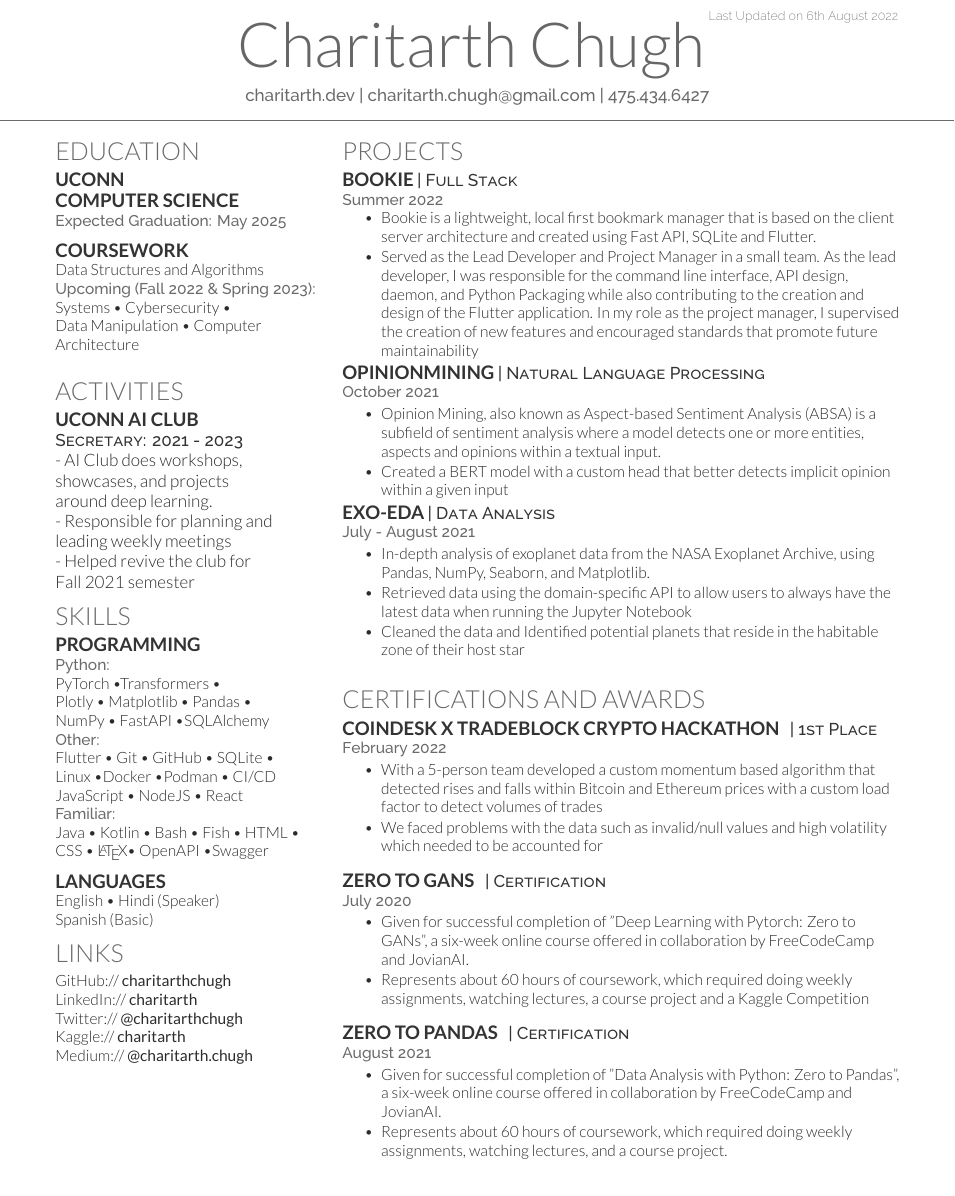
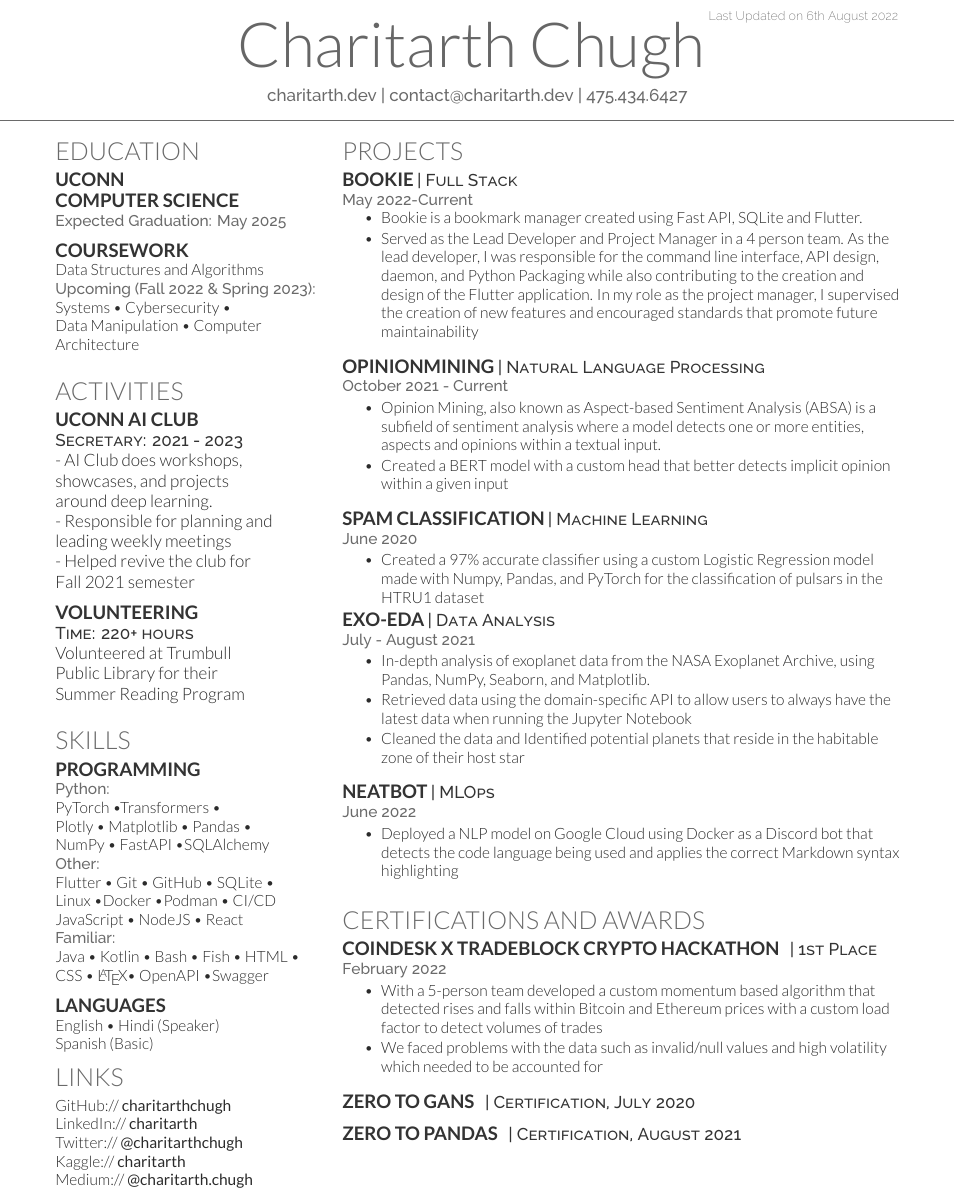
Before and after one commit to charitarthchugh/resume, a LaTeX CV (resume.tex): part of the page, cut so that both start at the same text. Compiled offline with XeLaTeX.

Commit message:
update resume

```diff
--- a/resume.tex
+++ b/resume.tex
@@ -67,8 +67,8 @@
 %     TITLE NAME
 %
 %%%%%%%%%%%%%%%%%%%%%%%%%%%%%%%%%%%%%%
-\namesection{Charitarth Chugh}{}{ \urlstyle{same}\href{http://charitarth.dev}{charitarth.dev} |
-    \href{mailto:charitarth.chugh@gmail.com}{charitarth.chugh@gmail.com} | 475.434.6427}
+\namesection{Charitarth Chugh}{}{ \urlstyle{same}\href{https://charitarth.dev}{charitarth.dev} |
+    \href{mailto:contact@charitarth.dev}{contact@charitarth.dev} | 475.434.6427}
 
 %%%%%%%%%%%%%%%%%%%%%%%%%%%%%%%%%%%%%%
 %
@@ -107,7 +107,7 @@
     - AI Club does workshops,\\showcases, and projects \\around deep learning.\\
     - Responsible for planning and\\ leading weekly meetings\\
     - Helped revive the club for \\ Fall 2021 semester
-    % \vspace{\topsep}
+    \vspace{\topsep}
 
 
     % \subsection{Hack Club}\label{subsec:hack-club}
@@ -120,12 +120,12 @@
     % and computer hardware.\\ Led and organized weekly meetings.
     % \vspace{\topsep}
 
-    % \subsection{Volunteering}\label{subsec:volunteering}
-    % \descript{Time: 220+ hours}
-    % Volunteered at Trumbull \\
-    % Public Library for their\\
-    % Summer Reading Program
-    % \sectionsep{}
+    \subsection{Volunteering}\label{subsec:volunteering}
+    \descript{Time: 220+ hours}
+    Volunteered at Trumbull \\
+    Public Library for their\\
+    Summer Reading Program
+    \sectionsep{}
 
     %%%%%%%%%%%%%%%%%%%%%%%%%%%%%%%%%%%%%%
     %     SKILLS
@@ -179,24 +179,46 @@
 
     \runsubsection{Bookie}\label{subsec: Bookie}
     \descript{| Full Stack}
-    \location{Summer 2022}
+    \location{May 2022-Current}
     \vspace{\topsep}
     \begin{tightemize}
-        \item Bookie is a lightweight, local first bookmark manager that is based on the client server architecture and created using Fast API, SQLite and Flutter.
-        \item Served as the Lead Developer and Project Manager in a small team. As the lead developer, I was responsible for the command line interface, API design, daemon, and Python Packaging
+        \item Bookie is a bookmark manager created using Fast API, SQLite and Flutter.
+        \item Served as the Lead Developer and Project Manager in a 4 person team. As the lead developer, I was responsible for the command line interface, API design, daemon, and Python Packaging
         while also contributing to the creation and design of the Flutter application. In my role as the project manager, I supervised the creation of new features and encouraged standards that promote future
         maintainability
+    \end{tightemize}
+    \vspace{\topsep}
 
-    \end{tightemize}
+    % \runsubsection{OpinionMining}\label{subsec:opinionmining}
+    % \descript{| Natural Language Processing}
+    % \location{October 2021}
+    %\vspace{\topsep}
+    % \begin{tightemize}
+    %     % \item Opinion Mining, also known as Aspect-based Sentiment Analysis (ABSA) is a subfield of sentiment analysis
+    %     % where a model detects one or more entities, aspects and opinions within a textual input.
+    %     % \item Created a BERT model with a custom head that better detects implicit opinion within a given input
+
+    % \end{tightemize}
+
+
     \runsubsection{OpinionMining}\label{subsec:opinionmining}
     \descript{| Natural Language Processing}
-    \location{October 2021}
+    \location{October 2021 - Current}
     %\vspace{\topsep}
     \begin{tightemize}
         \item Opinion Mining, also known as Aspect-based Sentiment Analysis (ABSA) is a subfield of sentiment analysis
         where a model detects one or more entities, aspects and opinions within a textual input.
         \item Created a BERT model with a custom head that better detects implicit opinion within a given input
+    \end{tightemize}
+    \vspace{\topsep}
 
+    \runsubsection{Spam Classification}\label{subsec:pulsar-identification}
+    \descript{| Machine Learning}
+    \location{June 2020}
+    %\vspace{\topsep} % Hacky fix for awkward extra vertical space
+    \begin{tightemize}
+        \item Created a 97\% accurate classifier using a custom Logistic Regression model made with Numpy, Pandas, and PyTorch for the classification of pulsars in the HTRU1 dataset
+        %\item Used Numpy, Pandas, and PyTorch to create a custom Logistic Regression model.
     \end{tightemize}
 
     \runsubsection{Exo-EDA}\label{subsec:exo-eda}
@@ -218,7 +241,16 @@
     %     \item Created a 97\% accurate classifier using a custom Logistic Regression model made with Numpy, Pandas, and PyTorch for the classification of pulsars in the HTRU1 dataset
     %     %\item Used Numpy, Pandas, and PyTorch to create a custom Logistic Regression model.
     % \end{tightemize}
-    %\sectionsep
+    % \sectionsep
+    \runsubsection{NeatBot}\label{subsec:pulsar-identification}
+    \descript{| MLOps}
+    \location{June 2022}
+    \begin{tightemize}
+        \item Deployed a NLP model on Google Cloud using Docker as a Discord bot that detects the code language being used and applies the correct Markdown syntax highlighting
+        %\item Used Numpy, Pandas, and PyTorch to create a custom Logistic Regression model.
+    \end{tightemize}
+
+
     %\sectionsep
 
 
@@ -259,24 +291,24 @@
     \end{tightemize}
     \sectionsep{}
     \runsubsection{Zero To GANs}
-    \descript{|  Certification}
-    \location{ July 2020}
-    \begin{tightemize}
-        \item Given for successful completion of "Deep Learning with Pytorch: Zero to GANs",
-        a six-week online course offered in collaboration by FreeCodeCamp and JovianAI.
-        \item Represents about 60 hours of coursework, which required doing weekly assignments, watching
-        lectures, a course project and a Kaggle Competition
-    \end{tightemize}
+    \descript{|  Certification, July 2020}
+    % \location{ July 2020}
+    % \begin{tightemize}
+    %     \item Given for successful completion of "Deep Learning with Pytorch: Zero to GANs",
+    %     a six-week online course offered in collaboration by FreeCodeCamp and JovianAI.
+    %     \item Represents about 60 hours of coursework, which required doing weekly assignments, watching
+    %     lectures, a course project and a Kaggle Competition
+    % \end{tightemize}
     \sectionsep{}
 
     \runsubsection{Zero To Pandas}
-    \descript{|  Certification}
-    \location{August 2021}
-    \begin{tightemize}
-        \item Given for successful completion of "Data Analysis with Python: Zero to Pandas",
-        a six-week online course offered in collaboration by FreeCodeCamp and JovianAI.
-        \item Represents about 60 hours of coursework, which required doing weekly assignments, watching lectures, and a course project.
-    \end{tightemize}
+    \descript{|  Certification, August 2021}
+    % \location{August 2021}
+    % \begin{tightemize}
+    %     \item Given for successful completion of "Data Analysis with Python: Zero to Pandas",
+    %     a six-week online course offered in collaboration by FreeCodeCamp and JovianAI.
+    %     \item Represents about 60 hours of coursework, which required doing weekly assignments, watching lectures, and a course project.
+    % \end{tightemize}
     \sectionsep{}
 
     %%%%%%%%%%%%%%%%%%%%%%%%%%%%%%%%%%%%%%
```
Also changed, not shown: resume.pdf, resume.tex (1 more changed lines), 1 other file.
